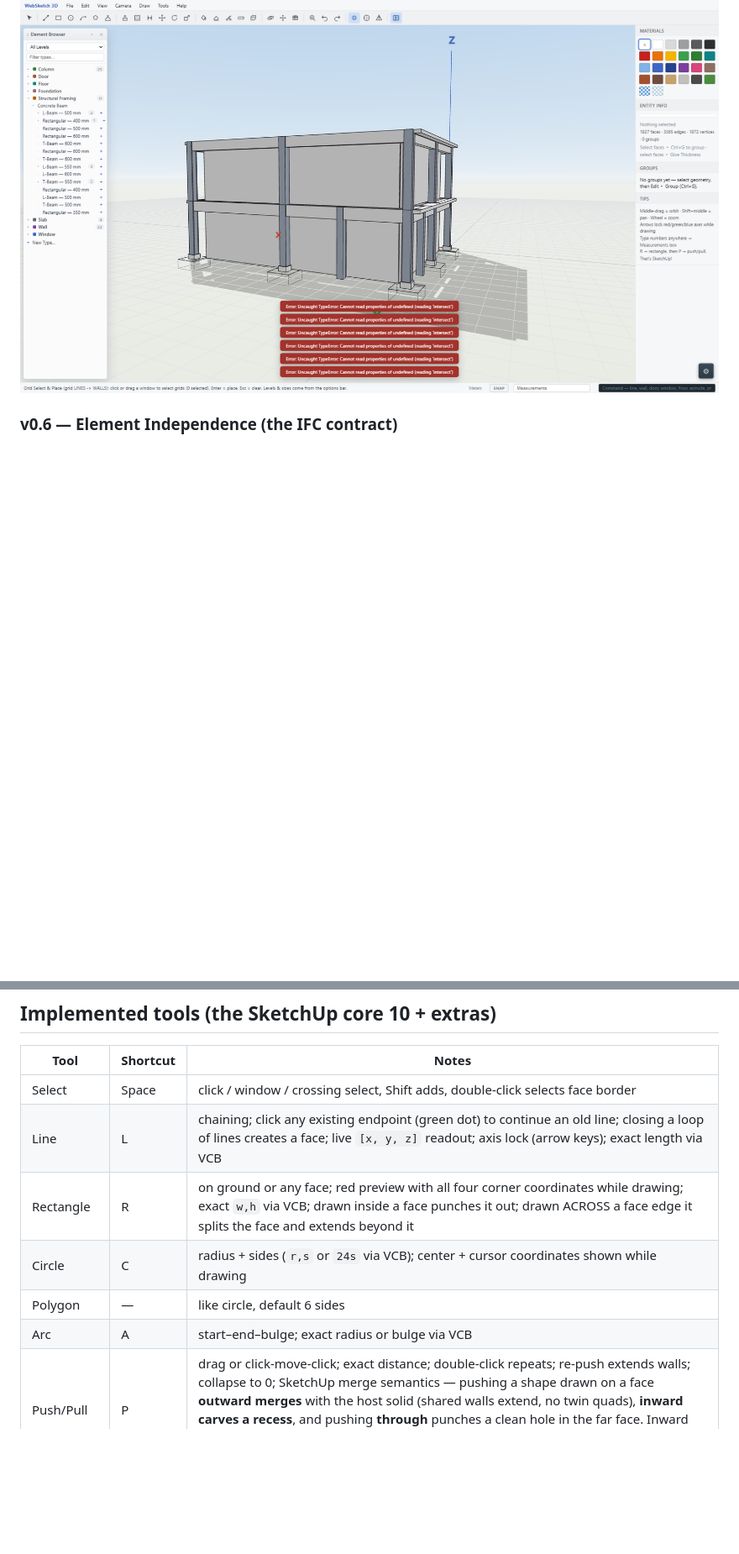
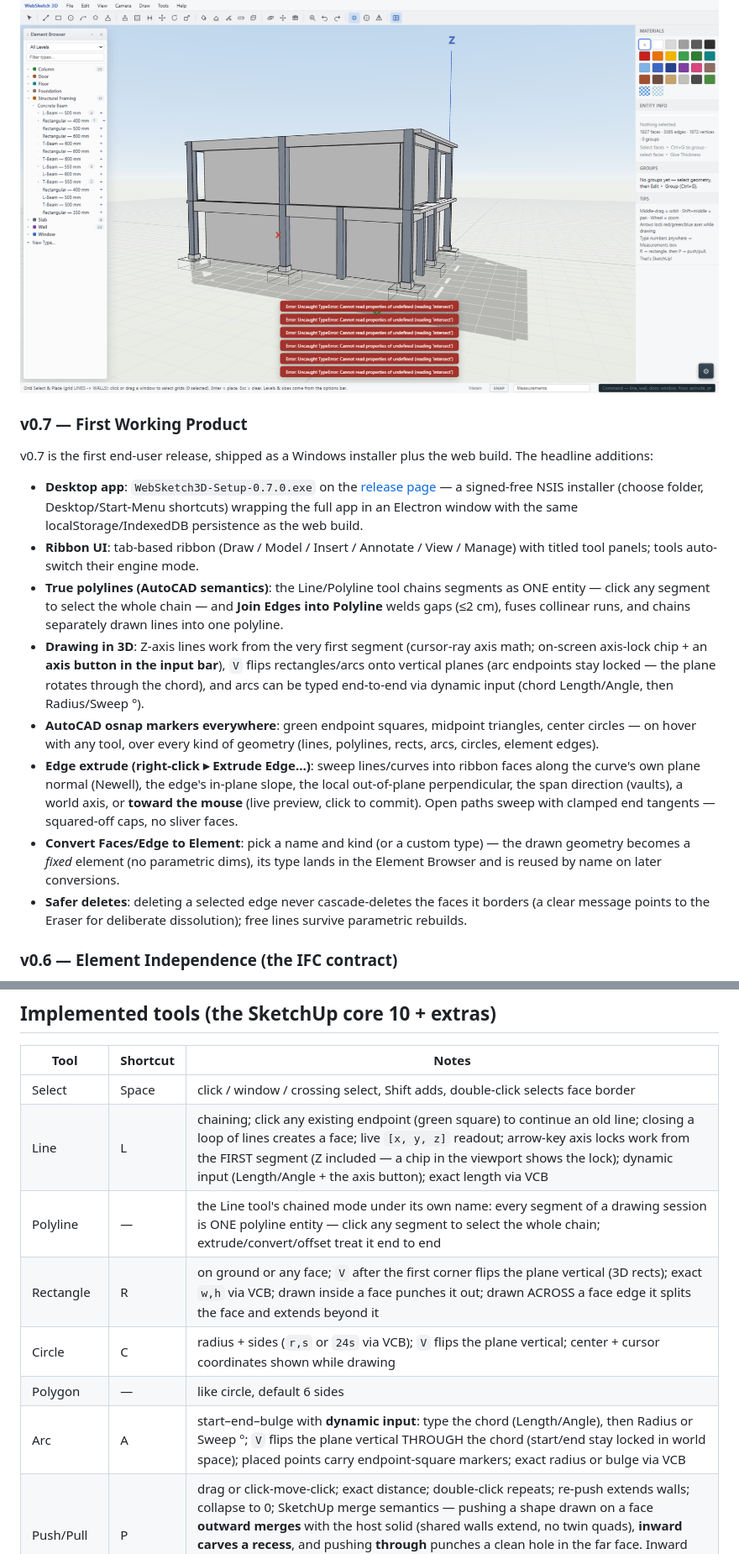
Before and after one commit to engalialbyati/Web-Sketch-3D, a Markdown page: README.md, 2 parts joined by grey strips. Shown at 84% size. GitHub-like rendering; blank space fills up the shorter version.

Commit message:
README: v0.7 First Working Product — desktop installer, polylines, 3D drawing, extrude modes, osnap markers

```diff
--- a/README.md
+++ b/README.md
@@ -23,6 +24,43 @@ incremental weld hashing, memoized AABBs) so interactive drags stay smooth as
 models grow.
 
 ![WebSketch 3D — house model](docs/screenshot.png)
+
+### v0.7 — First Working Product
+
+v0.7 is the first end-user release, shipped as a Windows installer plus the
+web build. The headline additions:
+
+- **Desktop app**: `WebSketch3D-Setup-0.7.0.exe` on the
+  [release page](https://github.com/engalialbyati/Web-Sketch-3D/releases/tag/v0.7.0) —
+  a signed-free NSIS installer (choose folder, Desktop/Start-Menu shortcuts)
+  wrapping the full app in an Electron window with the same
+  localStorage/IndexedDB persistence as the web build.
+- **Ribbon UI**: tab-based ribbon (Draw / Model / Insert / Annotate / View /
+  Manage) with titled tool panels; tools auto-switch their engine mode.
+- **True polylines (AutoCAD semantics)**: the Line/Polyline tool chains
+  segments as ONE entity — click any segment to select the whole chain — and
+  **Join Edges into Polyline** welds gaps (≤2 cm), fuses collinear runs, and
+  chains separately drawn lines into one polyline.
+- **Drawing in 3D**: Z-axis lines work from the very first segment (cursor-ray
+  axis math; on-screen axis-lock chip + an **axis button in the input bar**),
+  `V` flips rectangles/arcs onto vertical planes (arc endpoints stay locked —
+  the plane rotates through the chord), and arcs can be typed end-to-end via
+  dynamic input (chord Length/Angle, then Radius/Sweep °).
+- **AutoCAD osnap markers everywhere**: green endpoint squares, midpoint
+  triangles, center circles — on hover with any tool, over every kind of
+  geometry (lines, polylines, rects, arcs, circles, element edges).
+- **Edge extrude (right-click ▸ Extrude Edge…)**: sweep lines/curves into
+  ribbon faces along the curve's own plane normal (Newell), the edge's
+  in-plane slope, the local out-of-plane perpendicular, the span direction
+  (vaults), a world axis, or **toward the mouse** (live preview, click to
+  commit). Open paths sweep with clamped end tangents — squared-off caps,
+  no sliver faces.
+- **Convert Faces/Edge to Element**: pick a name and kind (or a custom type) —
+  the drawn geometry becomes a *fixed* element (no parametric dims), its type
+  lands in the Element Browser and is reused by name on later conversions.
+- **Safer deletes**: deleting a selected edge never cascade-deletes the faces
+  it borders (a clear message points to the Eraser for deliberate
+  dissolution); free lines survive parametric rebuilds.
 
 ### v0.6 — Element Independence (the IFC contract)
 
@@ -112,11 +156,12 @@ npm run bridge         # http://localhost:3001
 | Tool | Shortcut | Notes |
 |---|---|---|
 | Select | Space | click / window / crossing select, Shift adds, double-click selects face border |
-| Line | L | chaining; click any existing endpoint (green dot) to continue an old line; closing a loop of lines creates a face; live `[x, y, z]` readout; axis lock (arrow keys); exact length via VCB |
-| Rectangle | R | on ground or any face; red preview with all four corner coordinates while drawing; exact `w,h` via VCB; drawn inside a face punches it out; drawn ACROSS a face edge it splits the face and extends beyond it |
-| Circle | C | radius + sides (`r,s` or `24s` via VCB); center + cursor coordinates shown while drawing |
+| Line | L | chaining; click any existing endpoint (green square) to continue an old line; closing a loop of lines creates a face; live `[x, y, z]` readout; arrow-key axis locks work from the FIRST segment (Z included — a chip in the viewport shows the lock); dynamic input (Length/Angle + the axis button); exact length via VCB |
+| Polyline | — | the Line tool's chained mode under its own name: every segment of a drawing session is ONE polyline entity — click any segment to select the whole chain; extrude/convert/offset treat it end to end |
+| Rectangle | R | on ground or any face; `V` after the first corner flips the plane vertical (3D rects); exact `w,h` via VCB; drawn inside a face punches it out; drawn ACROSS a face edge it splits the face and extends beyond it |
+| Circle | C | radius + sides (`r,s` or `24s` via VCB); `V` flips the plane vertical; center + cursor coordinates shown while drawing |
 | Polygon | — | like circle, default 6 sides |
-| Arc | A | start–end–bulge; exact radius or bulge via VCB |
+| Arc | A | start–end–bulge with **dynamic input**: type the chord (Length/Angle), then Radius or Sweep °; `V` flips the plane vertical THROUGH the chord (start/end stay locked in world space); placed points carry endpoint-square markers; exact radius or bulge via VCB |
 | Push/Pull | P | drag or click-move-click; exact distance; double-click repeats; re-push extends walls; collapse to 0; SketchUp merge semantics — pushing a shape drawn on a face **outward merges** with the host solid (shared walls extend, no twin quads), **inward carves a recess**, and pushing **through** punches a clean hole in the far face. Inward drags **snap to the far face** (hover it or near its depth) for an exact through-punch; pushing **past** it tunnels through and continues as a capped protrusion |
 | Offset | F | faces and circles; inward ring becomes a face with a hole |
 | Resize Wall | W | Revit-style: click a wall, the distance to the opposite wall is shown; type a new size (e.g. `4`) or `+1`/`-0.5`; connected walls stretch |
```
Also changed, not shown: other parts of README.md (+11 -4 lines).
